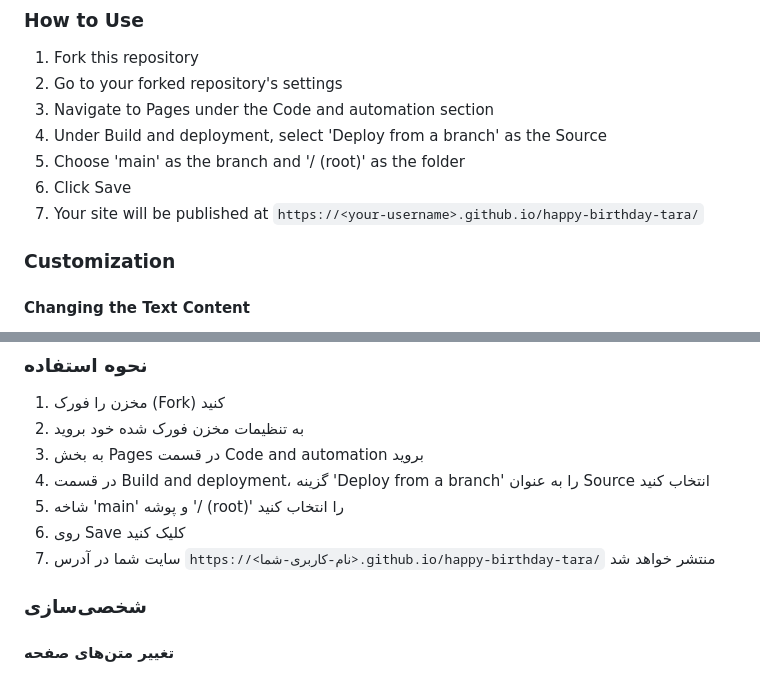
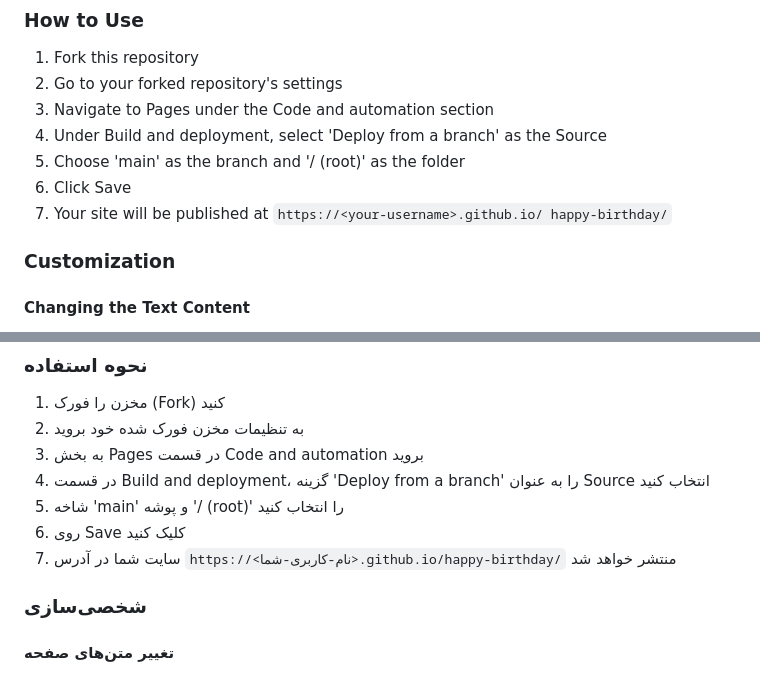
Before and after one commit to HealerJs/happy-birthday, a Markdown page: README.md, 2 parts joined by grey strips. Rendered like a GitHub page.

```diff
--- a/README.md
+++ b/README.md
@@ -22,7 +22,7 @@ This project is a beautiful birthday celebration page featuring a cake, heartfel
 4. Under Build and deployment, select 'Deploy from a branch' as the Source
 5. Choose 'main' as the branch and '/ (root)' as the folder
 6. Click Save
-7. Your site will be published at `https://<your-username>.github.io/happy-birthday-tara/`
+7. Your site will be published at `https://<your-username>.github.io/ happy-birthday/`
 
 ### Customization
 
@@ -75,7 +75,7 @@ Created with love for Tara
 4. در قسمت Build and deployment، گزینه 'Deploy from a branch' را به عنوان Source انتخاب کنید
 5. شاخه 'main' و پوشه '/ (root)' را انتخاب کنید
 6. روی Save کلیک کنید
-7. سایت شما در آدرس `https://<نام-کاربری-شما>.github.io/happy-birthday-tara/` منتشر خواهد شد
+7. سایت شما در آدرس `https://<نام-کاربری-شما>.github.io/happy-birthday/` منتشر خواهد شد
 
 ### شخصی‌سازی
 
```
